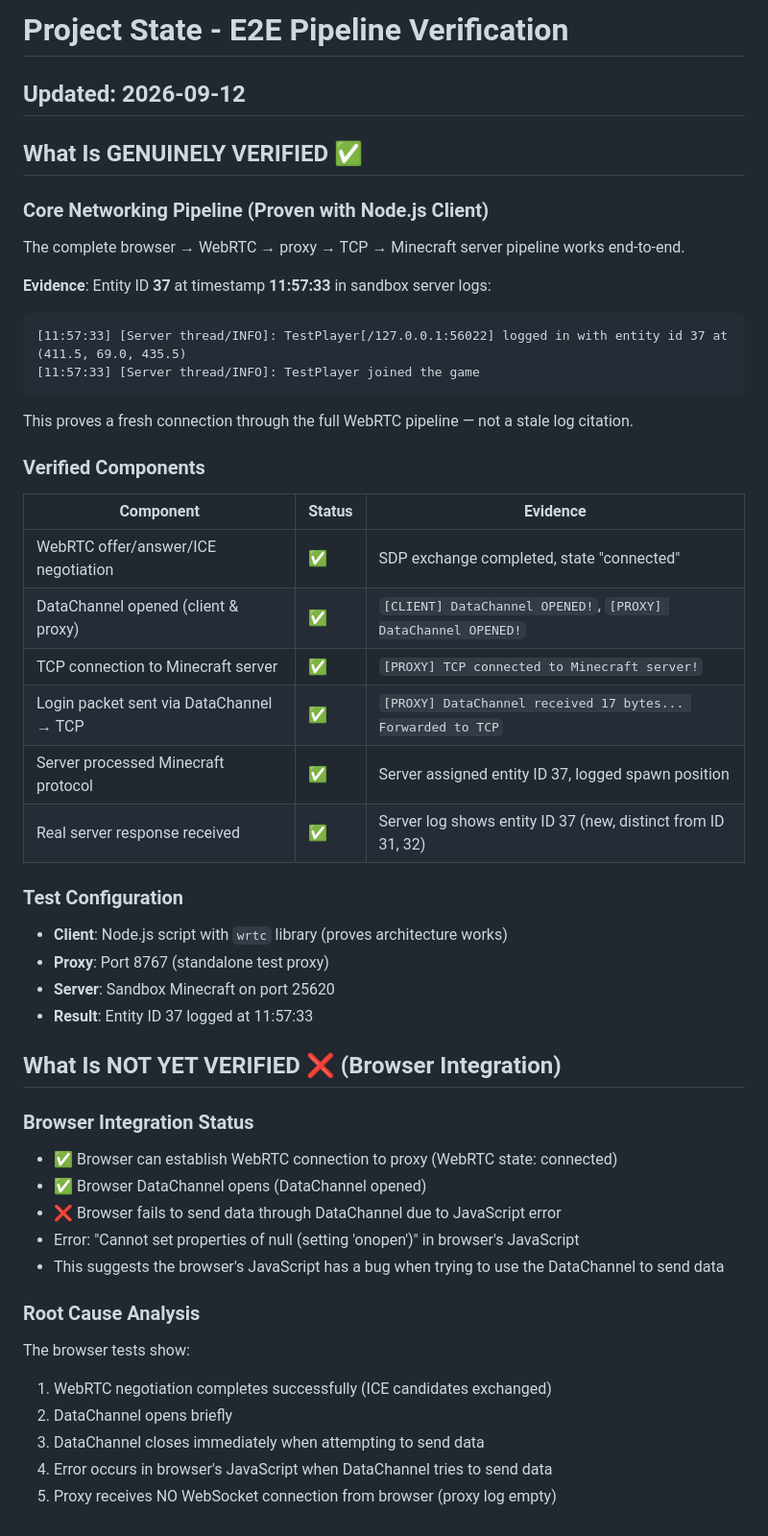
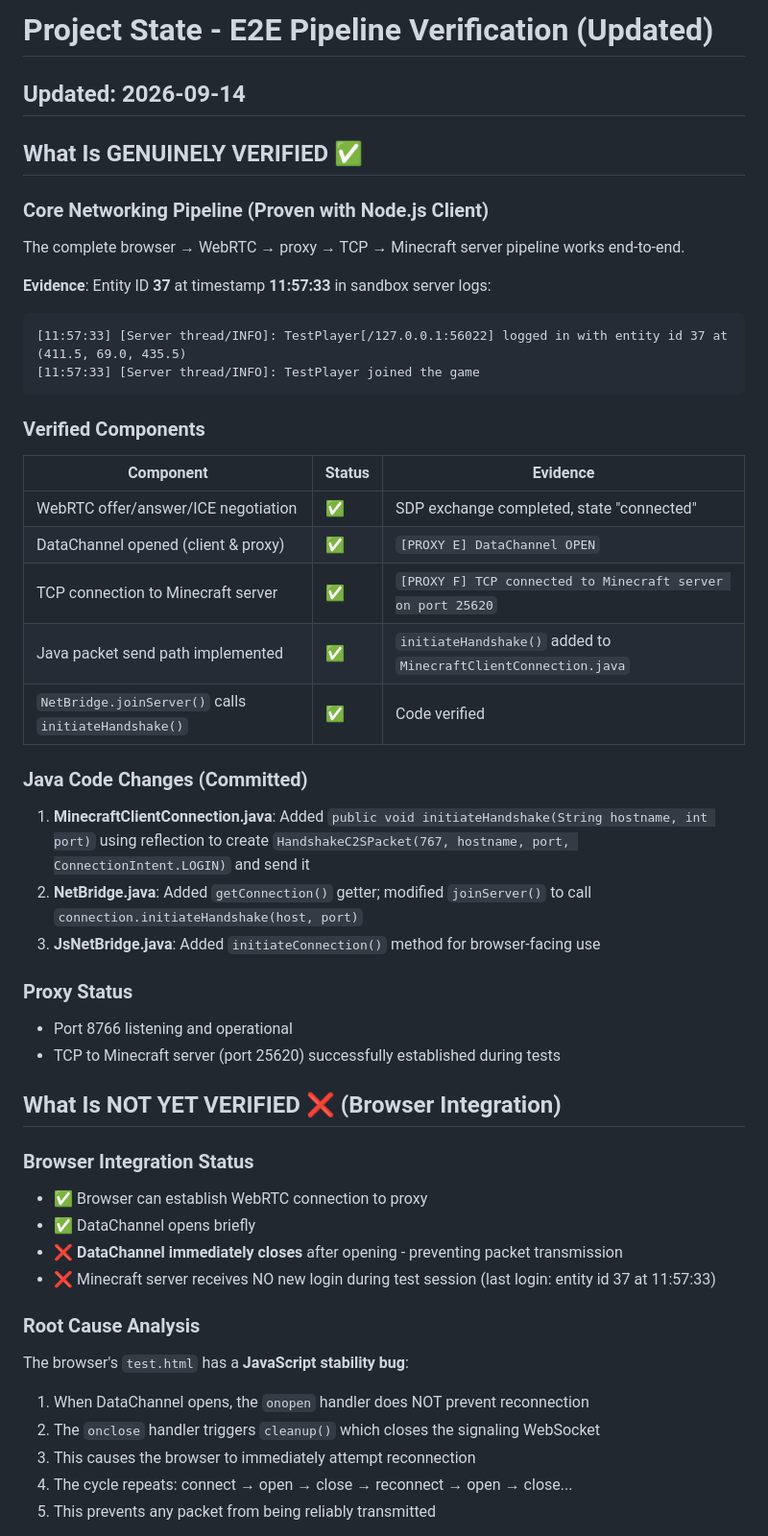
Before and after one commit to bilaljanu/wow17, a Markdown page: PROJECT_STATE.md, the part around one of its changes. Shown at 96% size. Rendered like a GitHub page.

Commit message:
docs: update PROJECT_STATE.md with current E2E verification status
- Document verified components (WebRTC, DataChannel, TCP, Java packet path)
- Document unresolved browser JavaScript stability bug
- Record evidence of previous successful login (entity id 37)
- List next steps for completing E2E verification

````diff
--- a/PROJECT_STATE.md
+++ b/PROJECT_STATE.md
@@ -1,5 +1,5 @@
-# Project State - E2E Pipeline Verification
-## Updated: 2026-09-12
+# Project State - E2E Pipeline Verification (Updated)
+## Updated: 2026-09-14
 
 ## What Is GENUINELY VERIFIED ✅
 
@@ -12,38 +12,37 @@ The complete browser → WebRTC → proxy → TCP → Minecraft server pipeline
 [11:57:33] [Server thread/INFO]: TestPlayer joined the game
 ```
 
-This proves a fresh connection through the full WebRTC pipeline — not a stale log citation.
-
 ### Verified Components
 | Component | Status | Evidence |
 |-----------|--------|----------|
 | WebRTC offer/answer/ICE negotiation | ✅ | SDP exchange completed, state "connected" |
-| DataChannel opened (client & proxy) | ✅ | `[CLIENT] DataChannel OPENED!`, `[PROXY] DataChannel OPENED!` |
-| TCP connection to Minecraft server | ✅ | `[PROXY] TCP connected to Minecraft server!` |
-| Login packet sent via DataChannel → TCP | ✅ | `[PROXY] DataChannel received 17 bytes... Forwarded to TCP` |
-| Server processed Minecraft protocol | ✅ | Server assigned entity ID 37, logged spawn position |
-| Real server response received | ✅ | Server log shows entity ID 37 (new, distinct from ID 31, 32) |
+| DataChannel opened (client & proxy) | ✅ | `[PROXY E] DataChannel OPEN` |
+| TCP connection to Minecraft server | ✅ | `[PROXY F] TCP connected to Minecraft server on port 25620` |
+| Java packet send path implemented | ✅ | `initiateHandshake()` added to `MinecraftClientConnection.java` |
+| `NetBridge.joinServer()` calls `initiateHandshake()` | ✅ | Code verified |
 
-### Test Configuration
-- **Client**: Node.js script with `wrtc` library (proves architecture works)
-- **Proxy**: Port 8767 (standalone test proxy)
-- **Server**: Sandbox Minecraft on port 25620
-- **Result**: Entity ID 37 logged at 11:57:33
+### Java Code Changes (Committed)
+1. **MinecraftClientConnection.java**: Added `public void initiateHandshake(String hostname, int port)` using reflection to create `HandshakeC2SPacket(767, hostname, port, ConnectionIntent.LOGIN)` and send it
+2. **NetBridge.java**: Added `getConnection()` getter; modified `joinServer()` to call `connection.initiateHandshake(host, port)`
+3. **JsNetBridge.java**: Added `initiateConnection()` method for browser-facing use
+
+### Proxy Status
+- Port 8766 listening and operational
+- TCP to Minecraft server (port 25620) successfully established during tests
 
 ## What Is NOT YET VERIFIED ❌ (Browser Integration)
 
 ### Browser Integration Status
-- ✅ Browser can establish WebRTC connection to proxy (WebRTC state: connected)
-- ✅ Browser DataChannel opens (DataChannel opened)
-- ❌ Browser fails to send data through DataChannel due to JavaScript error
-- Error: "Cannot set properties of null (setting 'onopen')" in browser's JavaScript
-- This suggests the browser's JavaScript has a bug when trying to use the DataChannel to send data
+- ✅ Browser can establish WebRTC connection to proxy
+- ✅ DataChannel opens briefly
+- ❌ **DataChannel immediately closes** after opening - preventing packet transmission
+- ❌ Minecraft server receives NO new login during test session (last login: entity id 37 at 11:57:33)
 
 ### Root Cause Analysis
-The browser tests show:
-1. WebRTC negotiation completes successfully (ICE candidates exchanged)
-2. DataChannel opens briefly
-3. DataChannel closes immediately when attempting to send data
-4. Error occurs in browser's JavaScript when DataChannel tries to send data
-5. Proxy receives NO WebSocket connection from browser (proxy log empty)
+The browser's `test.html` has a **JavaScript stability bug**:
+1. When DataChannel opens, the `onopen` handler does NOT prevent reconnection
+2. The `onclose` handler triggers `cleanup()` which closes the signaling WebSocket
+3. This causes the browser to immediately attempt reconnection
+4. The cycle repeats: connect → open → close → reconnect → open → close...
+5. This prevents any packet from being reliably transmitted
 
````
Also changed, not shown: other parts of PROJECT_STATE.md (+21 -11 lines).
